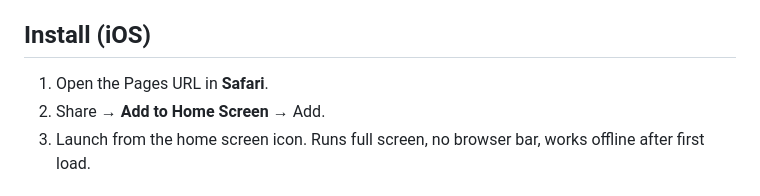
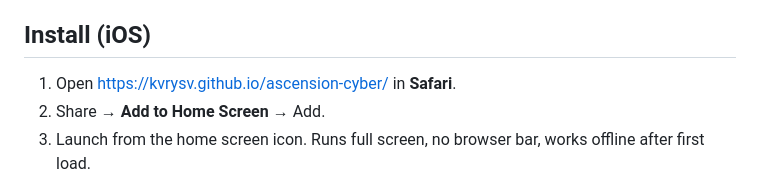
Before and after one commit to KVRYSV/ascension-cyber, a Markdown page: README.md, the part around the change. Rendered like a GitHub page.

Commit message:
Update installation instructions with correct URL

```diff
--- a/README.md
+++ b/README.md
@@ -5,7 +5,7 @@ All data stays on the device (localStorage). No account, no server.
 
 ## Install (iOS)
 
-1. Open the Pages URL in **Safari**.
+1. Open https://kvrysv.github.io/ascension-cyber/ in **Safari**.
 2. Share → **Add to Home Screen** → Add.
 3. Launch from the home screen icon. Runs full screen, no browser bar, works offline after first load.
 
```
